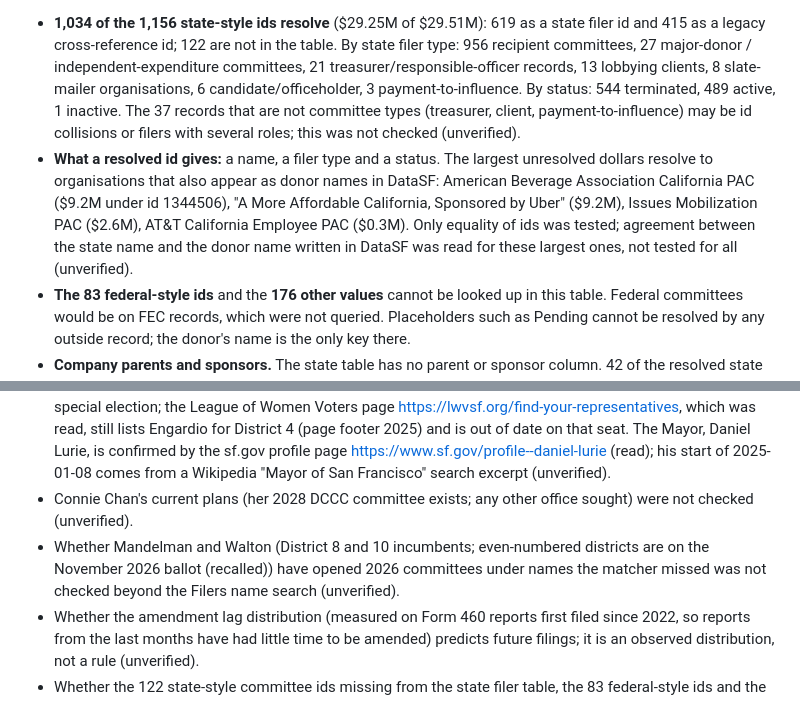
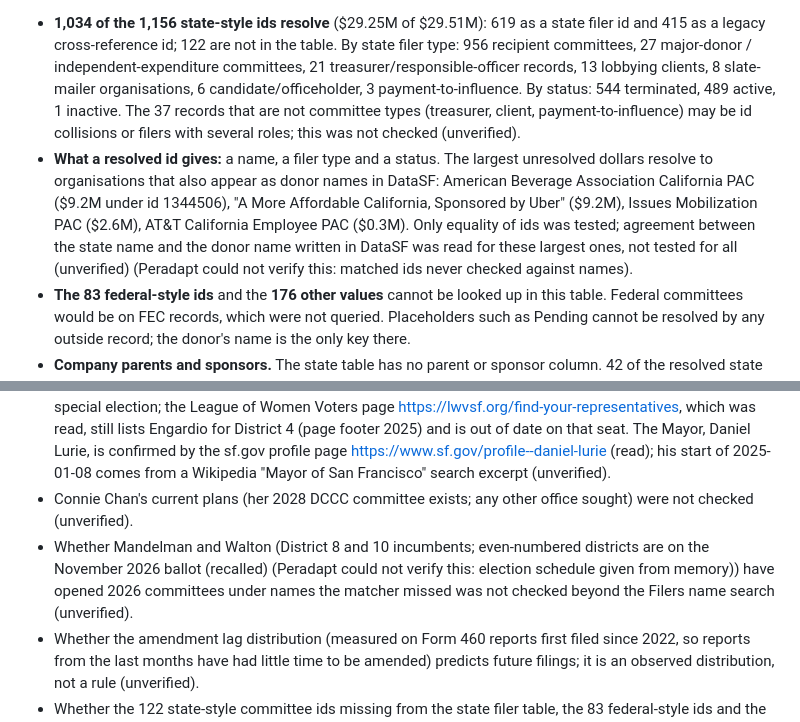
Before and after one commit to bhs/quidproquote, a Markdown page: discovery/campaign-finance-survey/findings.md, 2 parts joined by grey strips. Rendered like a GitHub page.

Commit message:
Mark what Peradapt could not verify in Campaign finance survey's findings
Peradapt doubted these claims, and being wrong about them would change no answer the findings were asked for, so it marked each in place rather than asking:
- findings.md says even-numbered supervisor districts are on the November 2026 ballot. (discovery/campaign-finance-survey/findings.md)
- findings.md says the 1,034 committee ids resolved in state records were matched on id only, and names were compared only for the largest. (discovery/campaign-finance-survey/findings.md)

```diff
--- a/discovery/campaign-finance-survey/findings.md
+++ b/discovery/campaign-finance-survey/findings.md
@@ -176,7 +176,7 @@ Taken from the dataset descriptions and checked on the Mayor's committee and acr
 | Anything else (Pending, N, requested, none, SFO-prefixed numbers, payment-app names) | 176 | $2.1M |
 
 - **1,034 of the 1,156 state-style ids resolve** ($29.25M of $29.51M): 619 as a state filer id and 415 as a legacy cross-reference id; 122 are not in the table. By state filer type: 956 recipient committees, 27 major-donor / independent-expenditure committees, 21 treasurer/responsible-officer records, 13 lobbying clients, 8 slate-mailer organisations, 6 candidate/officeholder, 3 payment-to-influence. By status: 544 terminated, 489 active, 1 inactive. The 37 records that are not committee types (treasurer, client, payment-to-influence) may be id collisions or filers with several roles; this was not checked (unverified).
-- **What a resolved id gives:** a name, a filer type and a status. The largest unresolved dollars resolve to organisations that also appear as donor names in DataSF: American Beverage Association California PAC ($9.2M under id 1344506), "A More Affordable California, Sponsored by Uber" ($9.2M), Issues Mobilization PAC ($2.6M), AT&T California Employee PAC ($0.3M). Only equality of ids was tested; agreement between the state name and the donor name written in DataSF was read for these largest ones, not tested for all (unverified).
+- **What a resolved id gives:** a name, a filer type and a status. The largest unresolved dollars resolve to organisations that also appear as donor names in DataSF: American Beverage Association California PAC ($9.2M under id 1344506), "A More Affordable California, Sponsored by Uber" ($9.2M), Issues Mobilization PAC ($2.6M), AT&T California Employee PAC ($0.3M). Only equality of ids was tested; agreement between the state name and the donor name written in DataSF was read for these largest ones, not tested for all (unverified) (Peradapt could not verify this: matched ids never checked against names).
 - **The 83 federal-style ids** and the **176 other values** cannot be looked up in this table. Federal committees would be on FEC records, which were not queried. Placeholders such as Pending cannot be resolved by any outside record; the donor's name is the only key there.
 - **Company parents and sponsors.** The state table has no parent or sponsor column. 42 of the resolved state names contain the words "sponsored by" (for example a ballot-measure committee sponsored by a named company), so a sponsor is recoverable only as text in the committee name. The state's filer-link table (`FILER_LINKS_CD.TSV`) exists in the same export and its link types were not examined. No corporate-ownership source (company parents, subsidiaries) was surveyed, and none is implied by DataSF or by the state table.
 
@@ -194,7 +194,7 @@ Taken from the dataset descriptions and checked on the Mayor's committee and acr
 ### Claims not verified
 - The roster (Mayor and 11 supervisors by district) rests on the Board of Supervisors member listing on sfbos.org, as quoted in a search-result excerpt of that page; the page copy fetched directly is an older one (December 2024 recess notice) that names no members, so the member names rest on the excerpt (unverified). Excerpts of the Clerk's Supervisors' Roster PDF (dated 2026-05-01, https://media.api.sf.gov/documents/Supervisors_Roster_05-01-26.pdf) agree for nine of the eleven (Chan D1, Sherrill D2, Sauter D3, Mahmood D5, Dorsey D6, Melgar D7, Mandelman D8, Fielder D9, Chen D11); the excerpt stops before Wong and Walton, and the PDF itself could not be opened. District 4 (Alan Wong) is also reported by NBC Bay Area, ABC7 and Mission Local search excerpts as appointed by the Mayor on 2025-12-01 after the recall of Joel Engardio, and by an ASAM News excerpt as winning the 2026-06-02 special election; the League of Women Voters page https://lwvsf.org/find-your-representatives, which was read, still lists Engardio for District 4 (page footer 2025) and is out of date on that seat. The Mayor, Daniel Lurie, is confirmed by the sf.gov profile page https://www.sf.gov/profile--daniel-lurie (read); his start of 2025-01-08 comes from a Wikipedia "Mayor of San Francisco" search excerpt (unverified).
 - Connie Chan's current plans (her 2028 DCCC committee exists; any other office sought) were not checked (unverified).
-- Whether Mandelman and Walton (District 8 and 10 incumbents; even-numbered districts are on the November 2026 ballot (recalled)) have opened 2026 committees under names the matcher missed was not checked beyond the Filers name search (unverified).
+- Whether Mandelman and Walton (District 8 and 10 incumbents; even-numbered districts are on the November 2026 ballot (recalled) (Peradapt could not verify this: election schedule given from memory)) have opened 2026 committees under names the matcher missed was not checked beyond the Filers name search (unverified).
 - Whether the amendment lag distribution (measured on Form 460 reports first filed since 2022, so reports from the last months have had little time to be amended) predicts future filings; it is an observed distribution, not a rule (unverified).
 - Whether the 122 state-style committee ids missing from the state filer table, the 83 federal-style ids and the 176 placeholder values are resolvable from any record; none of the three was looked up elsewhere.
 - That the DataSF description "replaces the original and any prior amendments" holds for Summary Totals for paper amendments (the dataset itself flags this as unresolved).
```
